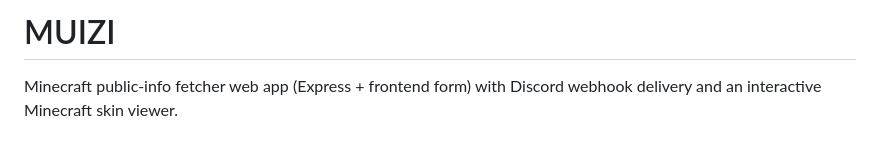
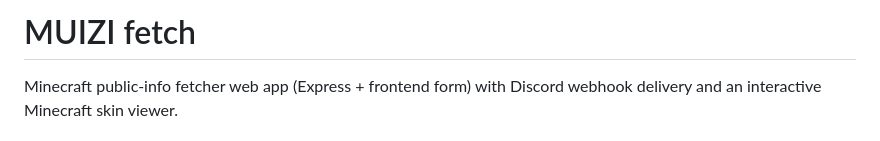
Before and after one commit to ziggy-mc/MUIZI-fetch, a Markdown page: README.md, the part around the change. Drawn GitHub-style.

```diff
--- a/README.md
+++ b/README.md
@@ -1,4 +1,4 @@
-# MUIZI
+# MUIZI fetch
 
 Minecraft public-info fetcher web app (Express + frontend form) with Discord webhook delivery and an interactive Minecraft skin viewer.
 
```
